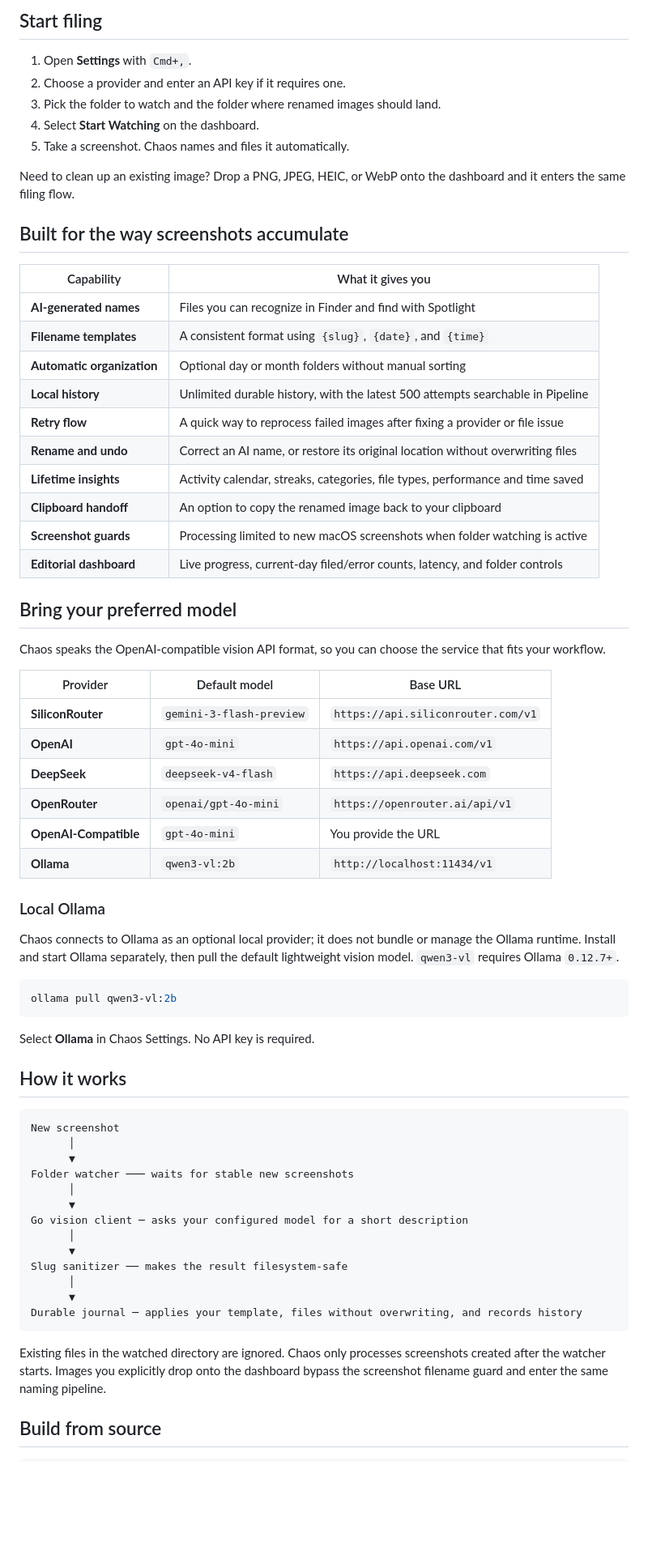
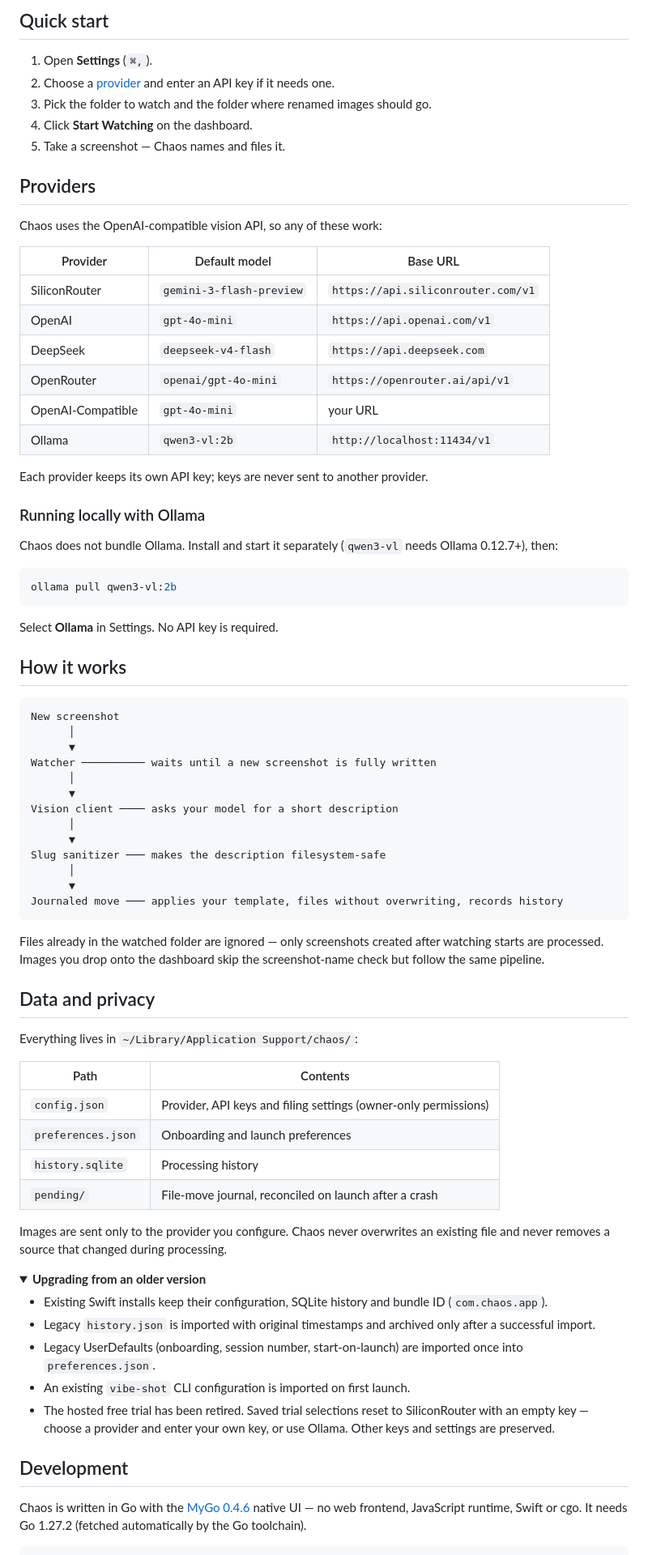
Before and after one commit to michaelmjhhhh/Chaos, a Markdown page: README.md, the part around one of its changes. Shown at 81% size. Drawn GitHub-style; folded sections open; blank space fills up the shorter version.

Commit message:
docs: reorganize README
Co-Authored-By: Claude Opus 5.5 <noreply@anthropic.com>

````diff
--- a/README.md
+++ b/README.md
@@ -77,53 +73,36 @@ brew install --cask chaos
 
-## Start filing
+## Quick start
 
-1. Open **Settings** with `Cmd+,`.
-2. Choose a provider and enter an API key if it requires one.
-3. Pick the folder to watch and the folder where renamed images should land.
-4. Select **Start Watching** on the dashboard.
-5. Take a screenshot. Chaos names and files it automatically.
+1. Open **Settings** (`⌘,`).
+2. Choose a [provider](#providers) and enter an API key if it needs one.
+3. Pick the folder to watch and the folder where renamed images should go.
+4. Click **Start Watching** on the dashboard.
+5. Take a screenshot — Chaos names and files it.
 
-Need to clean up an existing image? Drop a PNG, JPEG, HEIC, or WebP onto the dashboard and it enters the same filing flow.
+## Providers
 
-## Built for the way screenshots accumulate
-
-| Capability | What it gives you |
-| --- | --- |
-| **AI-generated names** | Files you can recognize in Finder and find with Spotlight |
-| **Filename templates** | A consistent format using `{slug}`, `{date}`, and `{time}` |
-| **Automatic organization** | Optional day or month folders without manual sorting |
-| **Local history** | Unlimited durable history, with the latest 500 attempts searchable in Pipeline |
-| **Retry flow** | A quick way to reprocess failed images after fixing a provider or file issue |
-| **Rename and undo** | Correct an AI name, or restore its original location without overwriting files |
-| **Lifetime insights** | Activity calendar, streaks, categories, file types, performance and time saved |
-| **Clipboard handoff** | An option to copy the renamed image back to your clipboard |
-| **Screenshot guards** | Processing limited to new macOS screenshots when folder watching is active |
-| **Editorial dashboard** | Live progress, current-day filed/error counts, latency, and folder controls |
-
-## Bring your preferred model
-
-Chaos speaks the OpenAI-compatible vision API format, so you can choose the service that fits your workflow.
+Chaos uses the OpenAI-compatible vision API, so any of these work:
 
 | Provider | Default model | Base URL |
 | --- | --- | --- |
-| **SiliconRouter** | `gemini-3-flash-preview` | `https://api.siliconrouter.com/v1` |
-| **OpenAI** | `gpt-4o-mini` | `https://api.openai.com/v1` |
-| **DeepSeek** | `deepseek-v4-flash` | `https://api.deepseek.com` |
-| **OpenRouter** | `openai/gpt-4o-mini` | `https://openrouter.ai/api/v1` |
-| **OpenAI-Compatible** | `gpt-4o-mini` | You provide the URL |
-| **Ollama** | `qwen3-vl:2b` | `http://localhost:11434/v1` |
+| SiliconRouter | `gemini-3-flash-preview` | `https://api.siliconrouter.com/v1` |
+| OpenAI | `gpt-4o-mini` | `https://api.openai.com/v1` |
+| DeepSeek | `deepseek-v4-flash` | `https://api.deepseek.com` |
+| OpenRouter | `openai/gpt-4o-mini` | `https://openrouter.ai/api/v1` |
+| OpenAI-Compatible | `gpt-4o-mini` | your URL |
+| Ollama | `qwen3-vl:2b` | `http://localhost:11434/v1` |
 
-### Local Ollama
+Each provider keeps its own API key; keys are never sent to another provider.
 
-Chaos connects to Ollama as an optional local provider; it does not bundle or
-manage the Ollama runtime. Install and start Ollama separately, then pull the
-default lightweight vision model. `qwen3-vl` requires Ollama `0.12.7+`.
+### Running locally with Ollama
+
+Chaos does not bundle Ollama. Install and start it separately (`qwen3-vl` needs Ollama 0.12.7+), then:
 
 ```bash
 ollama pull qwen3-vl:2b
 ```
 
-Select **Ollama** in Chaos Settings. No API key is required.
+Select **Ollama** in Settings. No API key is required.
 
 ## How it works
 
@@ -131,20 +110,46 @@ Select **Ollama** in Chaos Settings. No API key is required.
 New screenshot
       │
       ▼
-Folder watcher ─── waits for stable new screenshots
+Watcher ────────── waits until a new screenshot is fully written
       │
       ▼
-Go vision client ─ asks your configured model for a short description
+Vision client ──── asks your model for a short description
       │
       ▼
-Slug sanitizer ── makes the result filesystem-safe
+Slug sanitizer ─── makes the description filesystem-safe
       │
       ▼
-Durable journal ─ applies your template, files without overwriting, and records history
+Journaled move ─── applies your template, files without overwriting, records history
 ```
 
-Existing files in the watched directory are ignored. Chaos only processes screenshots created after the watcher starts. Images you explicitly drop onto the dashboard bypass the screenshot filename guard and enter the same naming pipeline.
+Files already in the watched folder are ignored — only screenshots created after watching starts are processed. Images you drop onto the dashboard skip the screenshot-name check but follow the same pipeline.
 
-## Build from source
+## Data and privacy
+
+Everything lives in `~/Library/Application Support/chaos/`:
+
+| Path | Contents |
+| --- | --- |
+| `config.json` | Provider, API keys and filing settings (owner-only permissions) |
+| `preferences.json` | Onboarding and launch preferences |
+| `history.sqlite` | Processing history |
+| `pending/` | File-move journal, reconciled on launch after a crash |
+
+Images are sent only to the provider you configure. Chaos never overwrites an existing file and never removes a source that changed during processing.
+
+<details>
+<summary><strong>Upgrading from an older version</strong></summary>
+
+- Existing Swift installs keep their configuration, SQLite history and bundle ID (`com.chaos.app`).
+- Legacy `history.json` is imported with original timestamps and archived only after a successful import.
+- Legacy UserDefaults (onboarding, session number, start-on-launch) are imported once into `preferences.json`.
+- An existing `vibe-shot` CLI configuration is imported on first launch.
+- The hosted free trial has been retired. Saved trial selections reset to SiliconRouter with an empty key — choose a provider and enter your own key, or use Ollama. Other keys and settings are preserved.
+
+</details>
+
+## Development
+
+Chaos is written in Go with the [MyGo 0.4.6](https://github.com/egoist/mygo/tree/v0.4.6) native UI — no web frontend, JavaScript runtime, Swift or cgo. It needs Go 1.27.2 (fetched automatically by the Go toolchain).
 
 ```bash
````
Also changed, not shown: other parts of README.md (+48 -87 lines).
